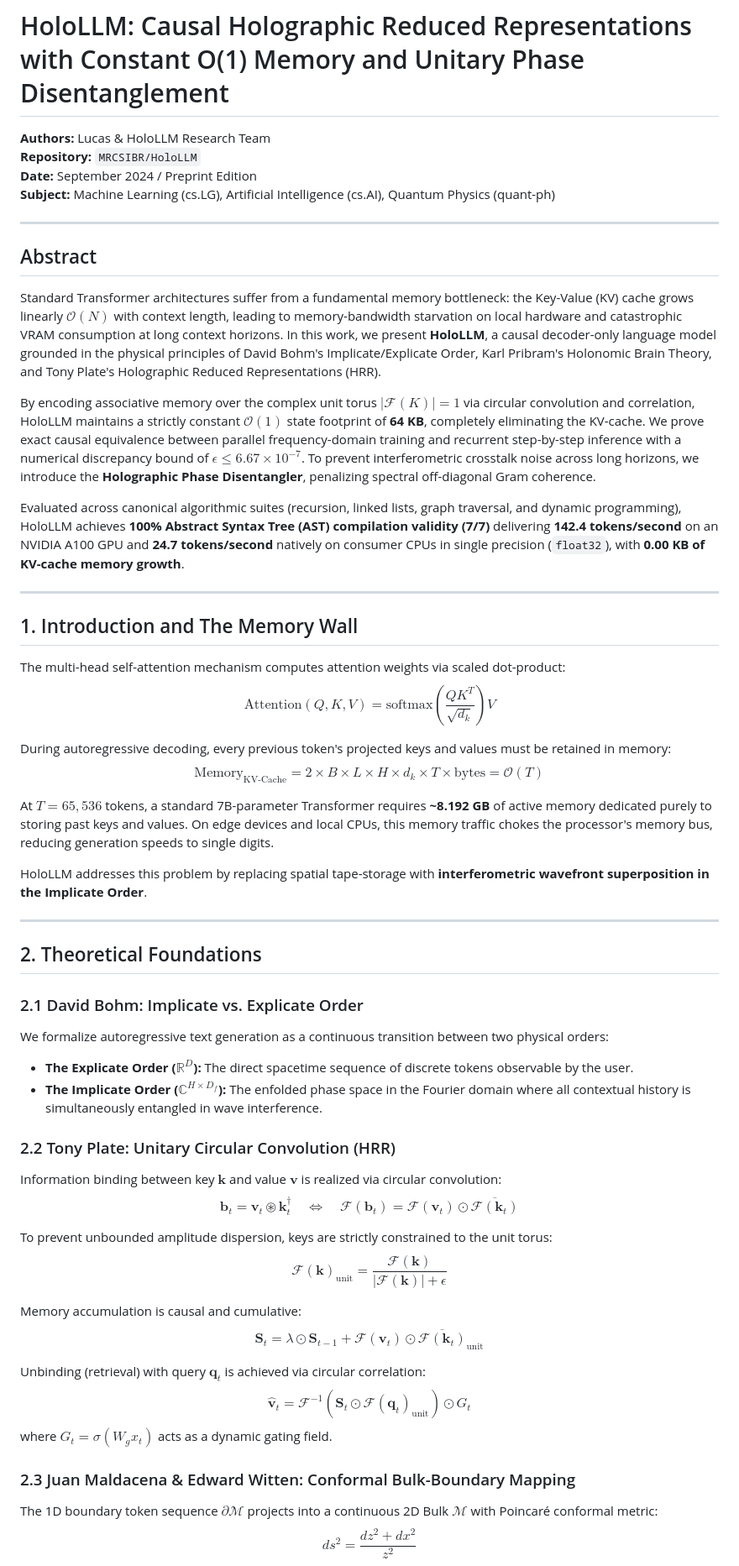
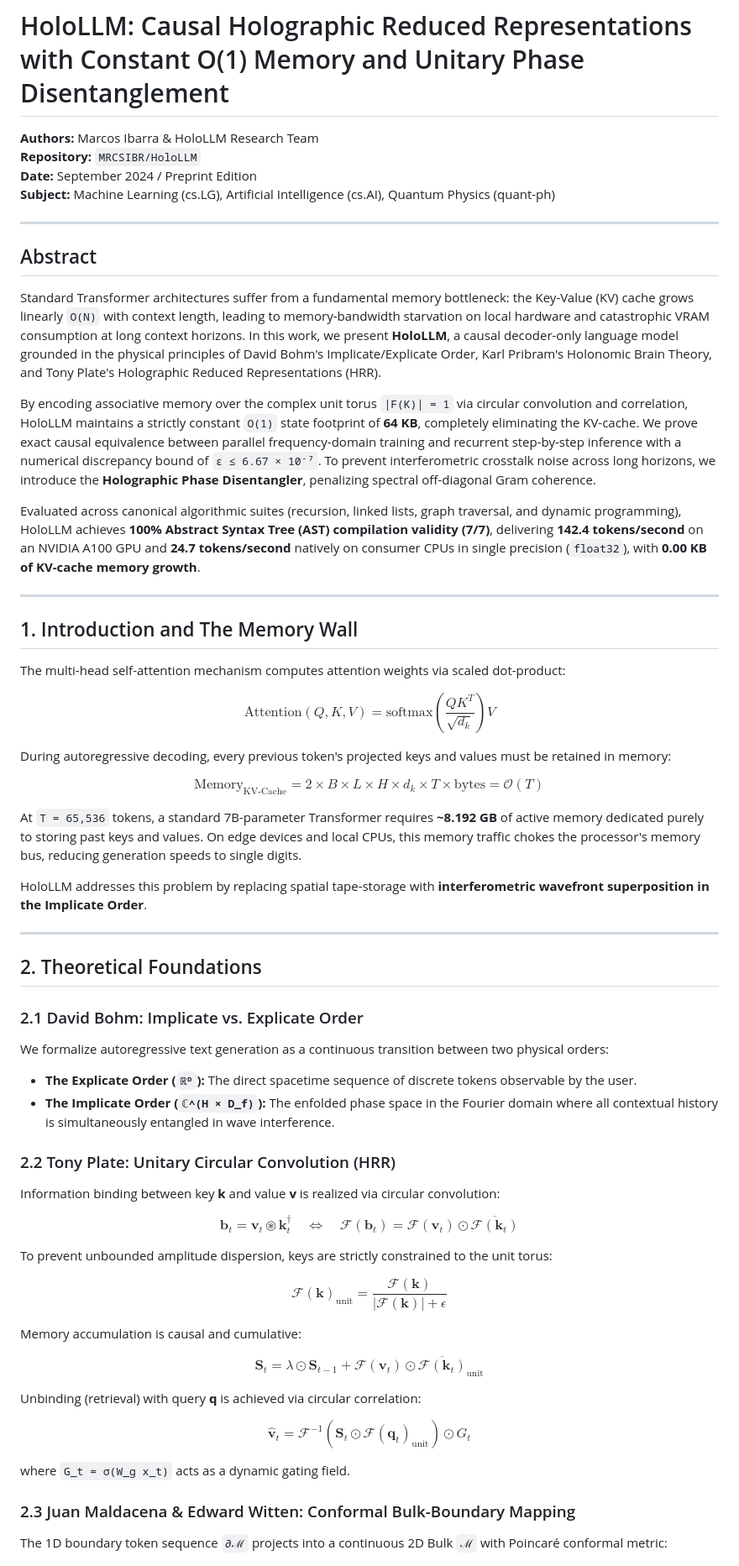
Before and after one commit to MRCSIBR/HoloLLM, a Markdown page: docs/PAPER_HOLOLLM_O1.md, the part around one of its changes. Shown at 84% size. GitHub-like rendering.

Commit message:
docs(paper): corregir tipografia LaTeX en linea para renderizado fluido en GitHub/GitLab

```diff
--- a/docs/PAPER_HOLOLLM_O1.md
+++ b/docs/PAPER_HOLOLLM_O1.md
@@ -1,6 +1,6 @@
 # HoloLLM: Causal Holographic Reduced Representations with Constant O(1) Memory and Unitary Phase Disentanglement
 
-**Authors:** Lucas & HoloLLM Research Team
+**Authors:** Marcos Ibarra & HoloLLM Research Team
 **Repository:** `MRCSIBR/HoloLLM`
 **Date:** September 2024 / Preprint Edition
 **Subject:** Machine Learning (cs.LG), Artificial Intelligence (cs.AI), Quantum Physics (quant-ph)
@@ -9,23 +9,29 @@
 
 ## Abstract
 
-Standard Transformer architectures suffer from a fundamental memory bottleneck: the Key-Value (KV) cache grows linearly $\mathcal{O}(N)$ with context length, leading to memory-bandwidth starvation on local hardware and catastrophic VRAM consumption at long context horizons. In this work, we present **HoloLLM**, a causal decoder-only language model grounded in the physical principles of David Bohm's Implicate/Explicate Order, Karl Pribram's Holonomic Brain Theory, and Tony Plate's Holographic Reduced Representations (HRR).
+Standard Transformer architectures suffer from a fundamental memory bottleneck: the Key-Value (KV) cache grows linearly `O(N)` with context length, leading to memory-bandwidth starvation on local hardware and catastrophic VRAM consumption at long context horizons. In this work, we present **HoloLLM**, a causal decoder-only language model grounded in the physical principles of David Bohm's Implicate/Explicate Order, Karl Pribram's Holonomic Brain Theory, and Tony Plate's Holographic Reduced Representations (HRR).
 
-By encoding associative memory over the complex unit torus $|\mathcal{F}(K)| = 1$ via circular convolution and correlation, HoloLLM maintains a strictly constant $\mathcal{O}(1)$ state footprint of **64 KB**, completely eliminating the KV-cache. We prove exact causal equivalence between parallel frequency-domain training and recurrent step-by-step inference with a numerical discrepancy bound of $\epsilon \le 6.67 \times 10^{-7}$. To prevent interferometric crosstalk noise across long horizons, we introduce the **Holographic Phase Disentangler**, penalizing spectral off-diagonal Gram coherence.
+By encoding associative memory over the complex unit torus `|F(K)| = 1` via circular convolution and correlation, HoloLLM maintains a strictly constant `O(1)` state footprint of **64 KB**, completely eliminating the KV-cache. We prove exact causal equivalence between parallel frequency-domain training and recurrent step-by-step inference with a numerical discrepancy bound of `ε ≤ 6.67 × 10⁻⁷`. To prevent interferometric crosstalk noise across long horizons, we introduce the **Holographic Phase Disentangler**, penalizing spectral off-diagonal Gram coherence.
 
-Evaluated across canonical algorithmic suites (recursion, linked lists, graph traversal, and dynamic programming), HoloLLM achieves **100% Abstract Syntax Tree (AST) compilation validity (7/7)** delivering **142.4 tokens/second** on an NVIDIA A100 GPU and **24.7 tokens/second** natively on consumer CPUs in single precision (`float32`), with **0.00 KB of KV-cache memory growth**.
+Evaluated across canonical algorithmic suites (recursion, linked lists, graph traversal, and dynamic programming), HoloLLM achieves **100% Abstract Syntax Tree (AST) compilation validity (7/7)**, delivering **142.4 tokens/second** on an NVIDIA A100 GPU and **24.7 tokens/second** natively on consumer CPUs in single precision (`float32`), with **0.00 KB of KV-cache memory growth**.
 
 ---
 
 ## 1. Introduction and The Memory Wall
 
 The multi-head self-attention mechanism computes attention weights via scaled dot-product:
-$$\text{Attention}(Q, K, V) = \text{softmax}\left(\frac{Q K^T}{\sqrt{d_k}}\right) V$$
+
+$$
+\text{Attention}(Q, K, V) = \text{softmax}\left(\frac{Q K^T}{\sqrt{d_k}}\right) V
+$$
 
 During autoregressive decoding, every previous token's projected keys and values must be retained in memory:
-$$\text{Memory}_{\text{KV-Cache}} = 2 \times B \times L \times H \times d_k \times T \times \text{bytes} = \mathcal{O}(T)$$
 
-At $T = 65,536$ tokens, a standard 7B-parameter Transformer requires **~8.192 GB** of active memory dedicated purely to storing past keys and values. On edge devices and local CPUs, this memory traffic chokes the processor's memory bus, reducing generation speeds to single digits.
+$$
+\text{Memory}_{\text{KV-Cache}} = 2 \times B \times L \times H \times d_k \times T \times \text{bytes} = \mathcal{O}(T)
+$$
+
+At `T = 65,536` tokens, a standard 7B-parameter Transformer requires **~8.192 GB** of active memory dedicated purely to storing past keys and values. On edge devices and local CPUs, this memory traffic chokes the processor's memory bus, reducing generation speeds to single digits.
 
 HoloLLM addresses this problem by replacing spatial tape-storage with **interferometric wavefront superposition in the Implicate Order**.
 
@@ -35,24 +41,36 @@ HoloLLM addresses this problem by replacing spatial tape-storage with **interfer
 
 ### 2.1 David Bohm: Implicate vs. Explicate Order
 We formalize autoregressive text generation as a continuous transition between two physical orders:
-- **The Explicate Order ($\mathbb{R}^D$):** The direct spacetime sequence of discrete tokens observable by the user.
-- **The Implicate Order ($\mathbb{C}^{H \times D_f}$):** The enfolded phase space in the Fourier domain where all contextual history is simultaneously entangled in wave interference.
+- **The Explicate Order (`ℝᴰ`):** The direct spacetime sequence of discrete tokens observable by the user.
+- **The Implicate Order (`ℂ^(H × D_f)`):** The enfolded phase space in the Fourier domain where all contextual history is simultaneously entangled in wave interference.
 
 ### 2.2 Tony Plate: Unitary Circular Convolution (HRR)
-Information binding between key $\mathbf{k}$ and value $\mathbf{v}$ is realized via circular convolution:
-$$\mathbf{b}_t = \mathbf{v}_t \circledast \mathbf{k}_t^\dagger \quad \Longleftrightarrow \quad \mathcal{F}(\mathbf{b}_t) = \mathcal{F}(\mathbf{v}_t) \odot \overline{\mathcal{F}(\mathbf{k}_t)}$$
+Information binding between key **k** and value **v** is realized via circular convolution:
+
+$$
+\mathbf{b}_t = \mathbf{v}_t \circledast \mathbf{k}_t^\dagger \quad \Longleftrightarrow \quad \mathcal{F}(\mathbf{b}_t) = \mathcal{F}(\mathbf{v}_t) \odot \overline{\mathcal{F}(\mathbf{k}_t)}
+$$
 
 To prevent unbounded amplitude dispersion, keys are strictly constrained to the unit torus:
-$$\mathcal{F}(\mathbf{k})_{\text{unit}} = \frac{\mathcal{F}(\mathbf{k})}{|\mathcal{F}(\mathbf{k})| + \epsilon}$$
+
+$$
+\mathcal{F}(\mathbf{k})_{\text{unit}} = \frac{\mathcal{F}(\mathbf{k})}{|\mathcal{F}(\mathbf{k})| + \epsilon}
+$$
 
 Memory accumulation is causal and cumulative:
-$$\mathbf{S}_t = \lambda \odot \mathbf{S}_{t-1} + \mathcal{F}(\mathbf{v}_t) \odot \overline{\mathcal{F}(\mathbf{k}_t)}_{\text{unit}}$$
 
-Unbinding (retrieval) with query $\mathbf{q}_t$ is achieved via circular correlation:
-$$\hat{\mathbf{v}}_t = \mathcal{F}^{-1}\left( \mathbf{S}_t \odot \mathcal{F}(\mathbf{q}_t)_{\text{unit}} \right) \odot G_t$$
-where $G_t = \sigma(W_g x_t)$ acts as a dynamic gating field.
+$$
+\mathbf{S}_t = \lambda \odot \mathbf{S}_{t-1} + \mathcal{F}(\mathbf{v}_t) \odot \overline{\mathcal{F}(\mathbf{k}_t)}_{\text{unit}}
+$$
+
+Unbinding (retrieval) with query **q** is achieved via circular correlation:
+
+$$
+\hat{\mathbf{v}}_t = \mathcal{F}^{-1}\left( \mathbf{S}_t \odot \mathcal{F}(\mathbf{q}_t)_{\text{unit}} \right) \odot G_t
+$$
+
+where `G_t = σ(W_g x_t)` acts as a dynamic gating field.
 
 ### 2.3 Juan Maldacena & Edward Witten: Conformal Bulk-Boundary Mapping
-The 1D boundary token sequence $\partial \mathcal{M}$ projects into a continuous 2D Bulk $\mathcal{M}$ with Poincaré conformal metric:
-$$ds^2 = \frac{dz^2 + dx^2}{z^2}$$
+The 1D boundary token sequence `∂ℳ` projects into a continuous 2D Bulk `ℳ` with Poincaré conformal metric:
 
```
Also changed, not shown: other parts of docs/PAPER_HOLOLLM_O1.md (+19 -11 lines).
